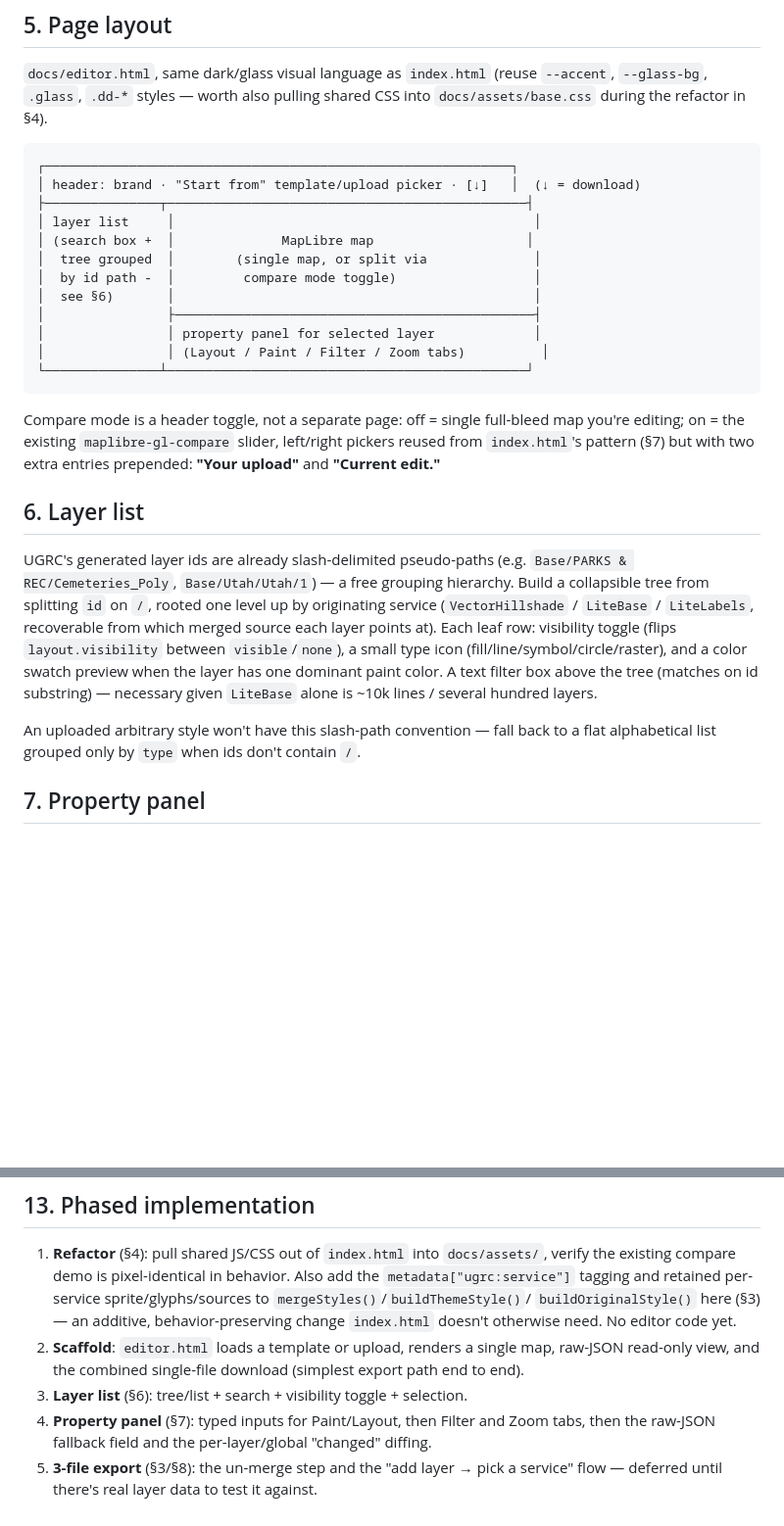
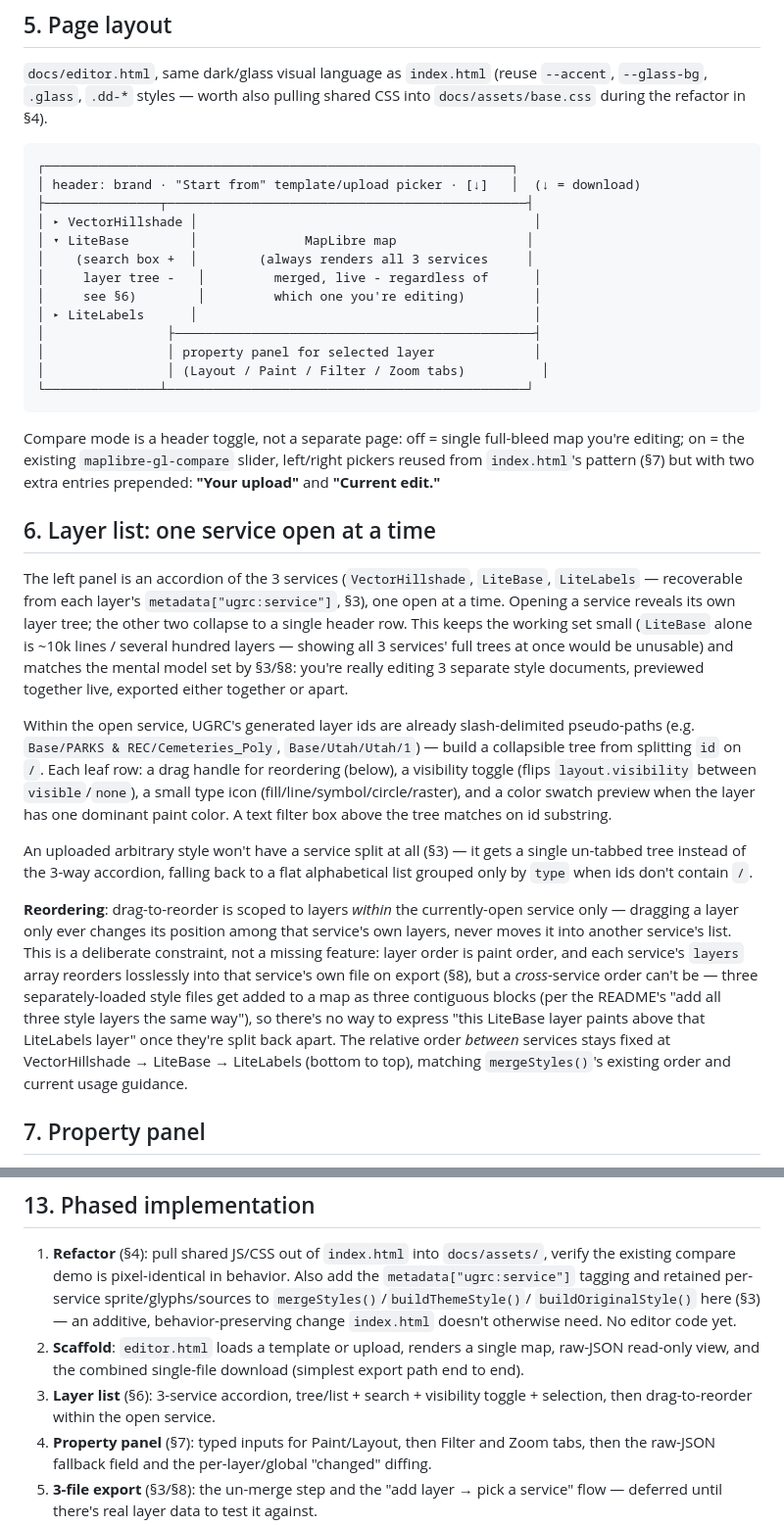
Before and after one commit to ar-puuk/ugrc-shadow, a Markdown page: STYLE_EDITOR_PLAN.md, 2 parts joined by grey strips. Shown at 98% size. Rendered like a GitHub page; blank space fills up the shorter version.

Commit message:
Scope layer editing/reordering to one service at a time
Left panel becomes an accordion over the 3 services (one open at a
time) rather than one flattened tree across all of them - keeps the
working set manageable given LiteBase alone runs to several hundred
layers, and matches the "editing 3 documents, previewed together"
model from the last revision.

Also adds drag-to-reorder, scoped to within the currently-open
service only: cross-service order can't round-trip through the 3-file
export (three separately-loaded style files get added as contiguous
blocks), so inter-service paint order stays fixed at VectorHillshade
-> LiteBase -> LiteLabels, matching mergeStyles()'s existing order.

Co-Authored-By: Claude Sonnet 5 <noreply@anthropic.com>

```diff
--- a/STYLE_EDITOR_PLAN.md
+++ b/STYLE_EDITOR_PLAN.md
@@ -111,11 +111,12 @@ into a loadable style.
 ┌─────────────────────────────────────────────────────────────┐
 │ header: brand · "Start from" template/upload picker · [↓]   │  (↓ = download)
 ├───────────────┬───────────────────────────────────────────────┤
-│ layer list     │                                               │
-│ (search box +  │              MapLibre map                    │
-│  tree grouped  │        (single map, or split via              │
-│  by id path -  │         compare mode toggle)                  │
-│  see §6)       │                                               │
+│ ▸ VectorHillshade │                                            │
+│ ▾ LiteBase        │              MapLibre map                 │
+│    (search box +  │        (always renders all 3 services     │
+│     layer tree -   │         merged, live - regardless of      │
+│     see §6)        │         which one you're editing)         │
+│ ▸ LiteLabels      │                                            │
 │                ├───────────────────────────────────────────────┤
 │                │ property panel for selected layer             │
 │                │ (Layout / Paint / Filter / Zoom tabs)          │
@@ -126,19 +127,36 @@ Compare mode is a header toggle, not a separate page: off = single full-bleed ma
 on = the existing `maplibre-gl-compare` slider, left/right pickers reused from `index.html`'s
 pattern (§7) but with two extra entries prepended: **"Your upload"** and **"Current edit."**
 
-## 6. Layer list
+## 6. Layer list: one service open at a time
 
-UGRC's generated layer ids are already slash-delimited pseudo-paths (e.g.
-`Base/PARKS & REC/Cemeteries_Poly`, `Base/Utah/Utah/1`) — a free grouping hierarchy. Build a
-collapsible tree from splitting `id` on `/`, rooted one level up by originating service
-(`VectorHillshade` / `LiteBase` / `LiteLabels`, recoverable from which merged source each layer
-points at). Each leaf row: visibility toggle (flips `layout.visibility` between `visible`/`none`),
-a small type icon (fill/line/symbol/circle/raster), and a color swatch preview when the layer has
-one dominant paint color. A text filter box above the tree (matches on id substring) — necessary
-given `LiteBase` alone is ~10k lines / several hundred layers.
+The left panel is an accordion of the 3 services (`VectorHillshade`, `LiteBase`, `LiteLabels` —
+recoverable from each layer's `metadata["ugrc:service"]`, §3), one open at a time. Opening a
+service reveals its own layer tree; the other two collapse to a single header row. This keeps the
+working set small (`LiteBase` alone is ~10k lines / several hundred layers — showing all 3
+services' full trees at once would be unusable) and matches the mental model set by §3/§8: you're
+really editing 3 separate style documents, previewed together live, exported either together or
+apart.
 
-An uploaded arbitrary style won't have this slash-path convention — fall back to a flat
-alphabetical list grouped only by `type` when ids don't contain `/`.
+Within the open service, UGRC's generated layer ids are already slash-delimited pseudo-paths (e.g.
+`Base/PARKS & REC/Cemeteries_Poly`, `Base/Utah/Utah/1`) — build a collapsible tree from splitting
+`id` on `/`. Each leaf row: a drag handle for reordering (below), a visibility toggle (flips
+`layout.visibility` between `visible`/`none`), a small type icon (fill/line/symbol/circle/raster),
+and a color swatch preview when the layer has one dominant paint color. A text filter box above the
+tree matches on id substring.
+
+An uploaded arbitrary style won't have a service split at all (§3) — it gets a single un-tabbed
+tree instead of the 3-way accordion, falling back to a flat alphabetical list grouped only by
+`type` when ids don't contain `/`.
+
+**Reordering**: drag-to-reorder is scoped to layers *within* the currently-open service only —
+dragging a layer only ever changes its position among that service's own layers, never moves it
+into another service's list. This is a deliberate constraint, not a missing feature: layer order is
+paint order, and each service's `layers` array reorders losslessly into that service's own file on
+export (§8), but a *cross*-service order can't be — three separately-loaded style files get added
+to a map as three contiguous blocks (per the README's "add all three style layers the same way"),
+so there's no way to express "this LiteBase layer paints above that LiteLabels layer" once they're
+split back apart. The relative order *between* services stays fixed at VectorHillshade → LiteBase →
+LiteLabels (bottom to top), matching `mergeStyles()`'s existing order and current usage guidance.
 
 ## 7. Property panel
 
@@ -242,7 +260,8 @@ like the rest of the site.
    otherwise need. No editor code yet.
 2. **Scaffold**: `editor.html` loads a template or upload, renders a single map, raw-JSON
    read-only view, and the combined single-file download (simplest export path end to end).
-3. **Layer list** (§6): tree/list + search + visibility toggle + selection.
+3. **Layer list** (§6): 3-service accordion, tree/list + search + visibility toggle + selection,
+   then drag-to-reorder within the open service.
 4. **Property panel** (§7): typed inputs for Paint/Layout, then Filter and Zoom tabs, then the
    raw-JSON fallback field and the per-layer/global "changed" diffing.
 5. **3-file export** (§3/§8): the un-merge step and the "add layer → pick a service" flow —
```
